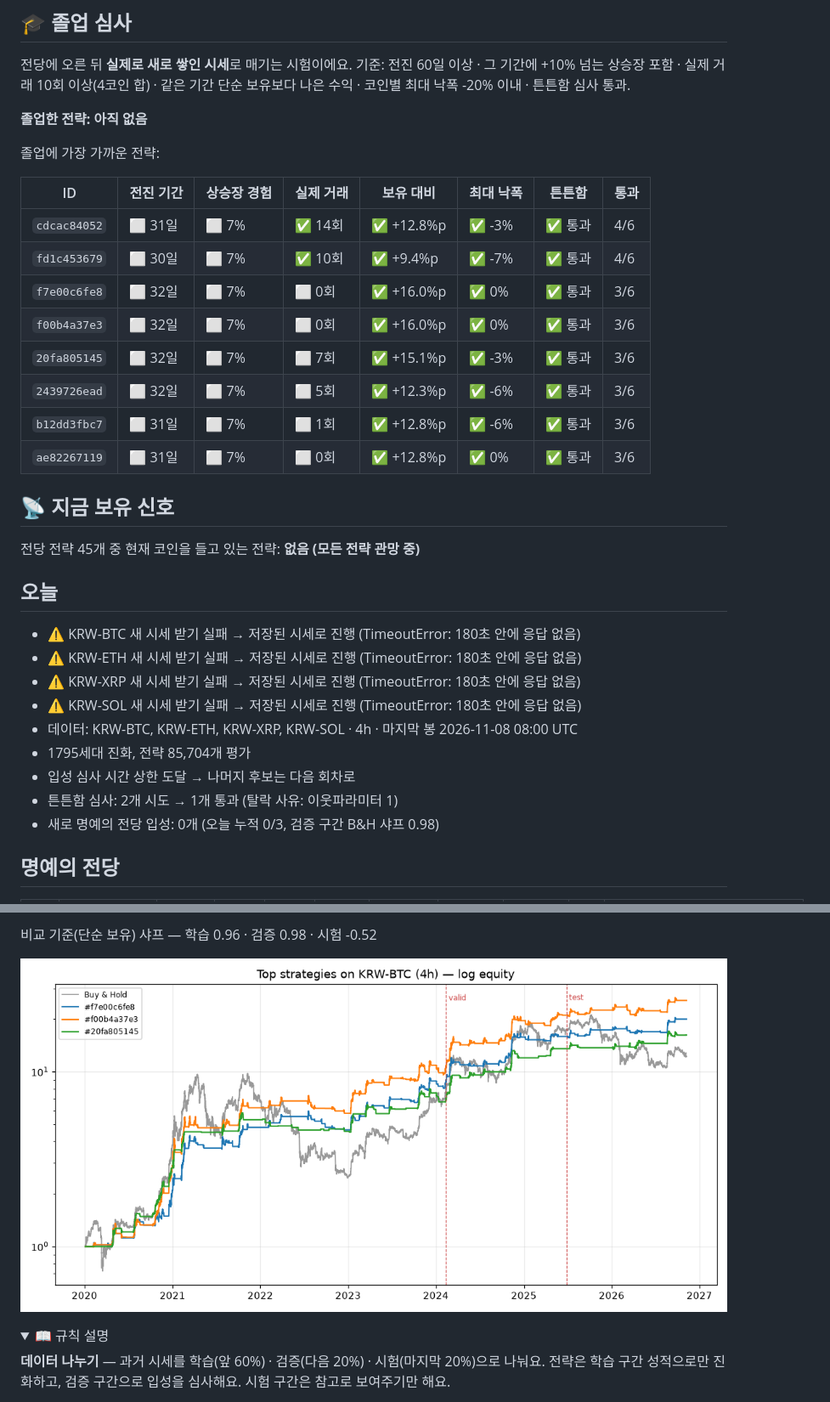
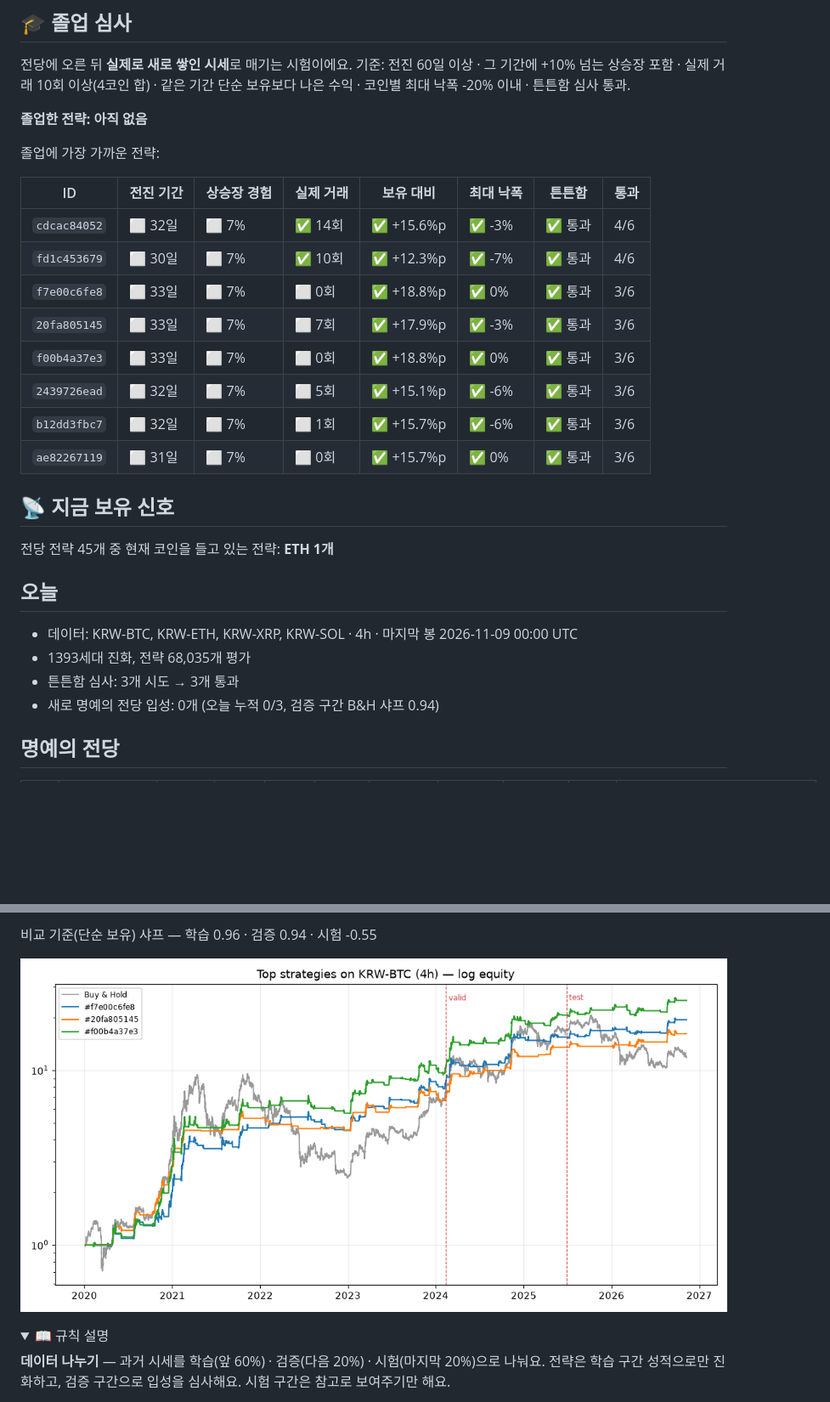
Before and after one commit to koreacoinlee/coin-research-bot, a Markdown page: results/REPORT.md, 2 parts joined by grey strips. Shown at 85% size. Rendered like a GitHub page; pictures changed too: results/top_equity.png; folded sections open; blank space fills up the shorter version.

```diff
--- a/results/REPORT.md
+++ b/results/REPORT.md
@@ -12,29 +12,24 @@
 
 | ID | 전진 기간 | 상승장 경험 | 실제 거래 | 보유 대비 | 최대 낙폭 | 튼튼함 | 통과 |
 |---|---|---|---|---|---|---|---|
-| `cdcac84052` | ⬜ 31일 | ⬜ 7% | ✅ 14회 | ✅ +12.8%p | ✅ -3% | ✅ 통과 | 4/6 |
-| `fd1c453679` | ⬜ 30일 | ⬜ 7% | ✅ 10회 | ✅ +9.4%p | ✅ -7% | ✅ 통과 | 4/6 |
-| `f7e00c6fe8` | ⬜ 32일 | ⬜ 7% | ⬜ 0회 | ✅ +16.0%p | ✅ 0% | ✅ 통과 | 3/6 |
-| `f00b4a37e3` | ⬜ 32일 | ⬜ 7% | ⬜ 0회 | ✅ +16.0%p | ✅ 0% | ✅ 통과 | 3/6 |
-| `20fa805145` | ⬜ 32일 | ⬜ 7% | ⬜ 7회 | ✅ +15.1%p | ✅ -3% | ✅ 통과 | 3/6 |
-| `2439726ead` | ⬜ 32일 | ⬜ 7% | ⬜ 5회 | ✅ +12.3%p | ✅ -6% | ✅ 통과 | 3/6 |
-| `b12dd3fbc7` | ⬜ 31일 | ⬜ 7% | ⬜ 1회 | ✅ +12.8%p | ✅ -6% | ✅ 통과 | 3/6 |
-| `ae82267119` | ⬜ 31일 | ⬜ 7% | ⬜ 0회 | ✅ +12.8%p | ✅ 0% | ✅ 통과 | 3/6 |
+| `cdcac84052` | ⬜ 32일 | ⬜ 7% | ✅ 14회 | ✅ +15.6%p | ✅ -3% | ✅ 통과 | 4/6 |
+| `fd1c453679` | ⬜ 30일 | ⬜ 7% | ✅ 10회 | ✅ +12.3%p | ✅ -7% | ✅ 통과 | 4/6 |
+| `f7e00c6fe8` | ⬜ 33일 | ⬜ 7% | ⬜ 0회 | ✅ +18.8%p | ✅ 0% | ✅ 통과 | 3/6 |
+| `20fa805145` | ⬜ 33일 | ⬜ 7% | ⬜ 7회 | ✅ +17.9%p | ✅ -3% | ✅ 통과 | 3/6 |
+| `f00b4a37e3` | ⬜ 33일 | ⬜ 7% | ⬜ 0회 | ✅ +18.8%p | ✅ 0% | ✅ 통과 | 3/6 |
+| `2439726ead` | ⬜ 32일 | ⬜ 7% | ⬜ 5회 | ✅ +15.1%p | ✅ -6% | ✅ 통과 | 3/6 |
+| `b12dd3fbc7` | ⬜ 32일 | ⬜ 7% | ⬜ 1회 | ✅ +15.7%p | ✅ -6% | ✅ 통과 | 3/6 |
+| `ae82267119` | ⬜ 31일 | ⬜ 7% | ⬜ 0회 | ✅ +15.7%p | ✅ 0% | ✅ 통과 | 3/6 |
 
 ## 📡 지금 보유 신호
 
-전당 전략 45개 중 현재 코인을 들고 있는 전략: **없음 (모든 전략 관망 중)**
+전당 전략 45개 중 현재 코인을 들고 있는 전략: **ETH 1개**
 
 ## 오늘
-- ⚠️ KRW-BTC 새 시세 받기 실패 → 저장된 시세로 진행 (TimeoutError: 180초 안에 응답 없음)
-- ⚠️ KRW-ETH 새 시세 받기 실패 → 저장된 시세로 진행 (TimeoutError: 180초 안에 응답 없음)
-- ⚠️ KRW-XRP 새 시세 받기 실패 → 저장된 시세로 진행 (TimeoutError: 180초 안에 응답 없음)
-- ⚠️ KRW-SOL 새 시세 받기 실패 → 저장된 시세로 진행 (TimeoutError: 180초 안에 응답 없음)
-- 데이터: KRW-BTC, KRW-ETH, KRW-XRP, KRW-SOL · 4h · 마지막 봉 2026-11-08 08:00 UTC
-- 1795세대 진화, 전략 85,704개 평가
-- 입성 심사 시간 상한 도달 → 나머지 후보는 다음 회차로
-- 튼튼함 심사: 2개 시도 → 1개 통과 (탈락 사유: 이웃파라미터 1)
-- 새로 명예의 전당 입성: 0개 (오늘 누적 0/3, 검증 구간 B&H 샤프 0.98)
+- 데이터: KRW-BTC, KRW-ETH, KRW-XRP, KRW-SOL · 4h · 마지막 봉 2026-11-09 00:00 UTC
+- 1393세대 진화, 전략 68,035개 평가
+- 튼튼함 심사: 3개 시도 → 3개 통과
+- 새로 명예의 전당 입성: 0개 (오늘 누적 0/3, 검증 구간 B&H 샤프 0.94)
 
 ## 명예의 전당
 
@@ -88,5 +83,5 @@
 
-비교 기준(단순 보유) 샤프 — 학습 0.96 · 검증 0.98 · 시험 -0.52
+비교 기준(단순 보유) 샤프 — 학습 0.96 · 검증 0.94 · 시험 -0.55
 
 ![top equity](top_equity.png)
 
```
Also changed, not shown: other parts of results/REPORT.md (+45 -45 lines), results/journal.md (+7 -0 lines), 5 other files.
